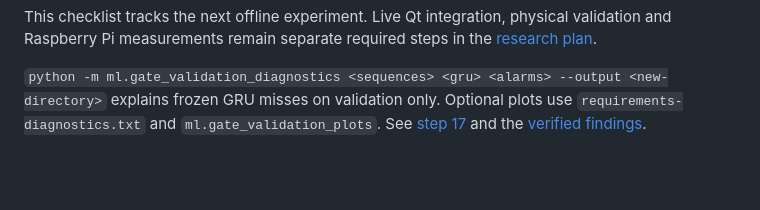
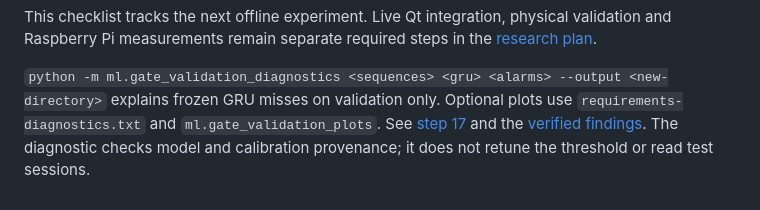
Before and after one commit to raaddi/edgeguard-iot, a Markdown page: ml/README.md, the part around the change. Rendered like a GitHub page; blank space fills up the shorter version.

Commit message:
docs(ml): clarify validation diagnostic scope

```diff
--- a/ml/README.md
+++ b/ml/README.md
@@ -65,3 +65,5 @@ validation and Raspberry Pi measurements remain separate required steps in the
 use `requirements-diagnostics.txt` and `ml.gate_validation_plots`. See
 [step 17](../docs/step-17-validation-diagnostics.md) and the
 [verified findings](../docs/results/gru-validation-20261004.md).
+The diagnostic checks model and calibration provenance; it does not retune the
+threshold or read test sessions.
```
